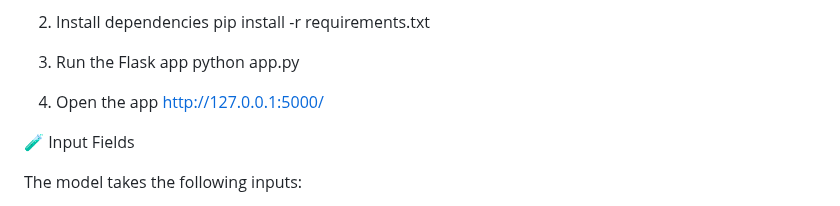
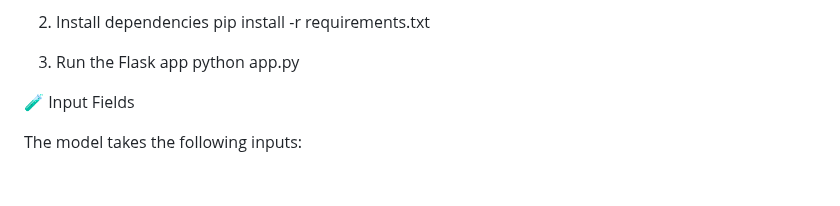
Before and after one commit to NIKHIL405-stack/Heart_Disease, a Markdown page: README.md, the part around the change. Drawn GitHub-style; blank space fills up the shorter version.

```diff
--- a/README.md
+++ b/README.md
@@ -67,8 +67,7 @@ pip install -r requirements.txt
 3. Run the Flask app
 python app.py
 
-4. Open the app
-http://127.0.0.1:5000/
+
 
 🧪 Input Fields
 
```
